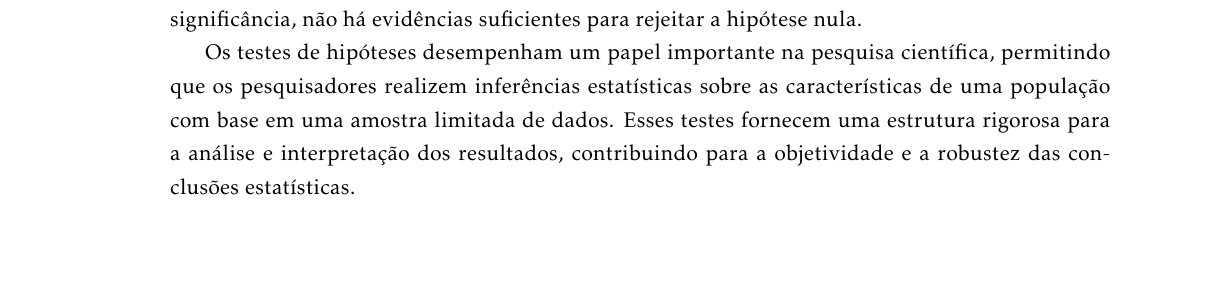
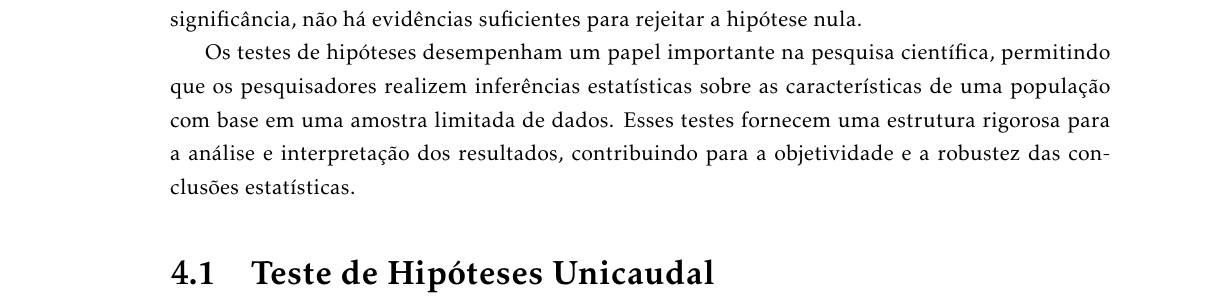
Before and after one commit to balaio-cientifico/apostila_jamovi, a LaTeX book (apostila_jamovi.tex, which reads capitulos/capitulo_4.tex): part of page 34 of 38, cut so that both start at the same text, the shorter picture padded with empty space. Compiled offline with pdfLaTeX.

Commit message:
Add Teste de Hipóteses Unicaudal section to capitulo_4.tex

```diff
--- a/capitulos/capitulo_4.tex
+++ b/capitulos/capitulo_4.tex
@@ -9,3 +9,5 @@ O procedimento envolve coletar dados da população em estudo e realizar cálcul
 Com base no valor p, os pesquisadores podem tomar uma decisão estatística. Se o valor p for menor do que um nível de significância predefinido, geralmente 0,05, rejeita-se a hipótese nula em favor da hipótese alternativa, indicando que os dados fornecem evidências suficientes para afirmar que a hipótese alternativa é verdadeira. Caso contrário, se o valor p for maior do que o nível de significância, não há evidências suficientes para rejeitar a hipótese nula.
 
 Os testes de hipóteses desempenham um papel importante na pesquisa científica, permitindo que os pesquisadores realizem inferências estatísticas sobre as características de uma população com base em uma amostra limitada de dados. Esses testes fornecem uma estrutura rigorosa para a análise e interpretação dos resultados, contribuindo para a objetividade e a robustez das conclusões estatísticas.
+
+\section{Teste de Hipóteses Unicaudal}
```
